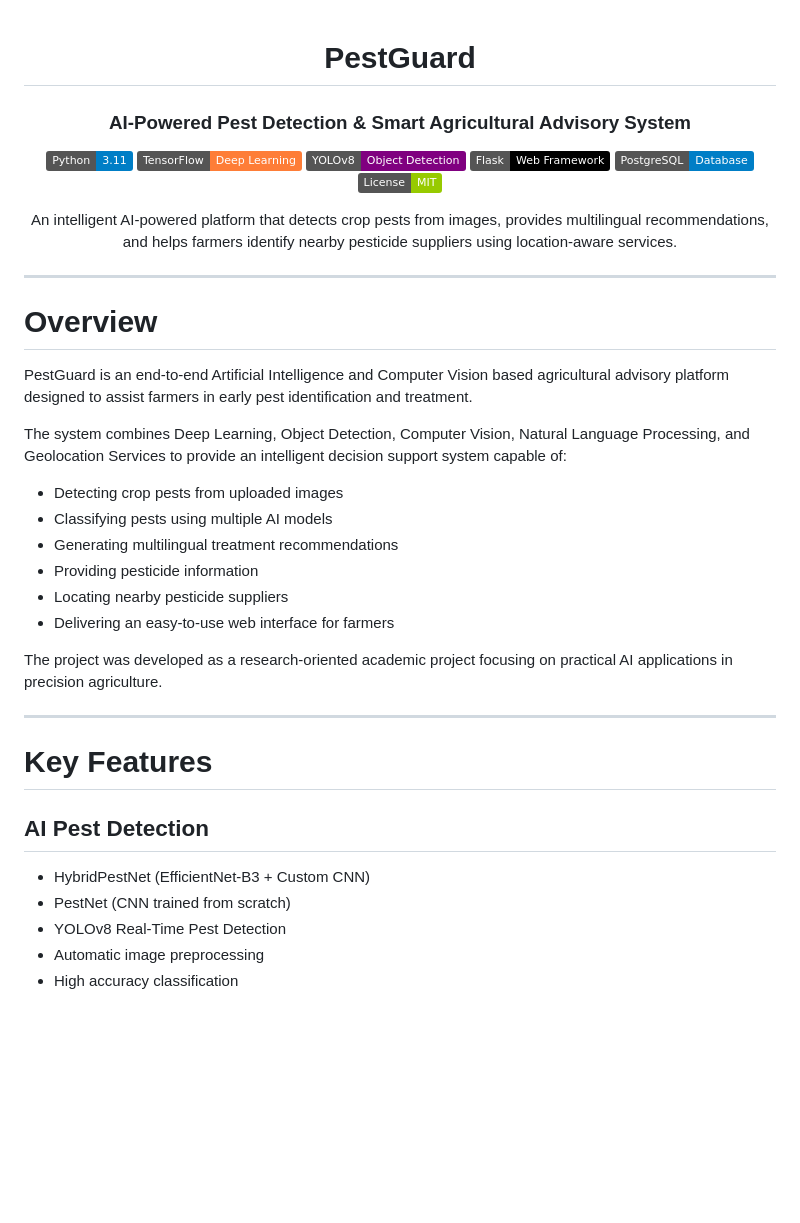
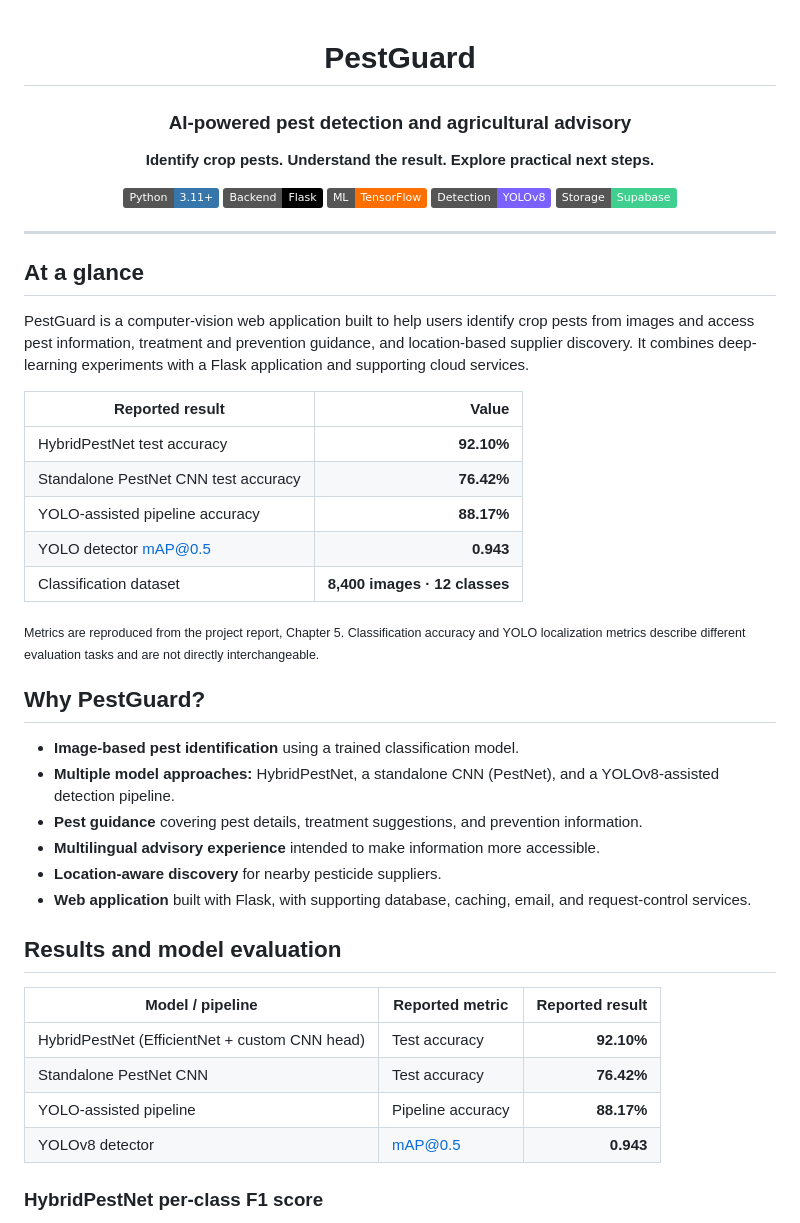
Before and after one commit to parampreetchahal/PestGuard, a Markdown page: README.md, the part around one of its changes. Rendered like a GitHub page; badges without logos; blank space fills up the shorter version.

```diff
--- a/README.md
+++ b/README.md
@@ -1,45 +1,52 @@
 <div align="center">
 
 # PestGuard
-### AI-Powered Pest Detection & Smart Agricultural Advisory System
 
-[![Python](https://img.shields.io/badge/Python-3.11-blue?logo=python)](https://python.org)
-[![TensorFlow](https://img.shields.io/badge/TensorFlow-Deep%20Learning-orange?logo=tensorflow)](https://tensorflow.org)
-[![YOLOv8](https://img.shields.io/badge/YOLOv8-Object%20Detection-purple)](https://ultralytics.com)
-[![Flask](https://img.shields.io/badge/Flask-Web%20Framework-black?logo=flask)](https://flask.palletsprojects.com)
-[![PostgreSQL](https://img.shields.io/badge/PostgreSQL-Database-blue?logo=postgresql)](https://postgresql.org)
-[![License](https://img.shields.io/badge/License-MIT-green.svg)](LICENSE)
+### AI-powered pest detection and agricultural advisory
 
-An intelligent AI-powered platform that detects crop pests from images, provides multilingual recommendations, and helps farmers identify nearby pesticide suppliers using location-aware services.
+**Identify crop pests. Understand the result. Explore practical next steps.**
+
+[![Python](https://img.shields.io/badge/Python-3.11%2B-3776AB?logo=python&logoColor=white)](https://www.python.org/)
+[![Flask](https://img.shields.io/badge/Backend-Flask-black?logo=flask)](https://flask.palletsprojects.com/)
+[![TensorFlow](https://img.shields.io/badge/ML-TensorFlow-FF6F00?logo=tensorflow&logoColor=white)](https://www.tensorflow.org/)
+[![YOLOv8](https://img.shields.io/badge/Detection-YOLOv8-7B61FF)](https://docs.ultralytics.com/)
+[![Supabase](https://img.shields.io/badge/Storage-Supabase-3FCF8E?logo=supabase&logoColor=white)](https://supabase.com/)
 
 </div>
 
 ---
 
-# Overview
+## At a glance
 
-PestGuard is an end-to-end Artificial Intelligence and Computer Vision based agricultural advisory platform designed to assist farmers in early pest identification and treatment.
+PestGuard is a computer-vision web application built to help users identify crop pests from images and access pest information, treatment and prevention guidance, and location-based supplier discovery. It combines deep-learning experiments with a Flask application and supporting cloud services.
 
-The system combines Deep Learning, Object Detection, Computer Vision, Natural Language Processing, and Geolocation Services to provide an intelligent decision support system capable of:
+| Reported result | Value |
+|---|---:|
+| HybridPestNet test accuracy | **92.10%** |
+| Standalone PestNet CNN test accuracy | **76.42%** |
+| YOLO-assisted pipeline accuracy | **88.17%** |
+| YOLO detector mAP@0.5 | **0.943** |
+| Classification dataset | **8,400 images · 12 classes** |
 
-- Detecting crop pests from uploaded images
-- Classifying pests using multiple AI models
-- Generating multilingual treatment recommendations
-- Providing pesticide information
-- Locating nearby pesticide suppliers
-- Delivering an easy-to-use web interface for farmers
+<sub>Metrics are reproduced from the project report, Chapter 5. Classification accuracy and YOLO localization metrics describe different evaluation tasks and are not directly interchangeable.</sub>
 
-The project was developed as a research-oriented academic project focusing on practical AI applications in precision agriculture.
+## Why PestGuard?
 
----
+- **Image-based pest identification** using a trained classification model.
+- **Multiple model approaches:** HybridPestNet, a standalone CNN (PestNet), and a YOLOv8-assisted detection pipeline.
+- **Pest guidance** covering pest details, treatment suggestions, and prevention information.
+- **Multilingual advisory experience** intended to make information more accessible.
+- **Location-aware discovery** for nearby pesticide suppliers.
+- **Web application** built with Flask, with supporting database, caching, email, and request-control services.
 
-# Key Features
+## Results and model evaluation
 
-## AI Pest Detection
+| Model / pipeline | Reported metric | Reported result |
+|---|---|---:|
+| HybridPestNet (EfficientNet + custom CNN head) | Test accuracy | **92.10%** |
+| Standalone PestNet CNN | Test accuracy | **76.42%** |
+| YOLO-assisted pipeline | Pipeline accuracy | **88.17%** |
+| YOLOv8 detector | mAP@0.5 | **0.943** |
 
-- HybridPestNet (EfficientNet-B3 + Custom CNN)
-- PestNet (CNN trained from scratch)
-- YOLOv8 Real-Time Pest Detection
-- Automatic image preprocessing
-- High accuracy classification
+### HybridPestNet per-class F1 score
 
```
Also changed, not shown: other parts of README.md (+66 -222 lines).
